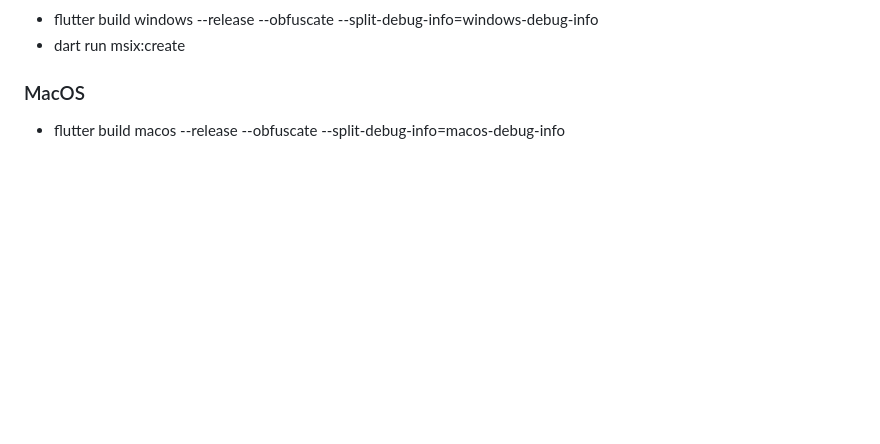
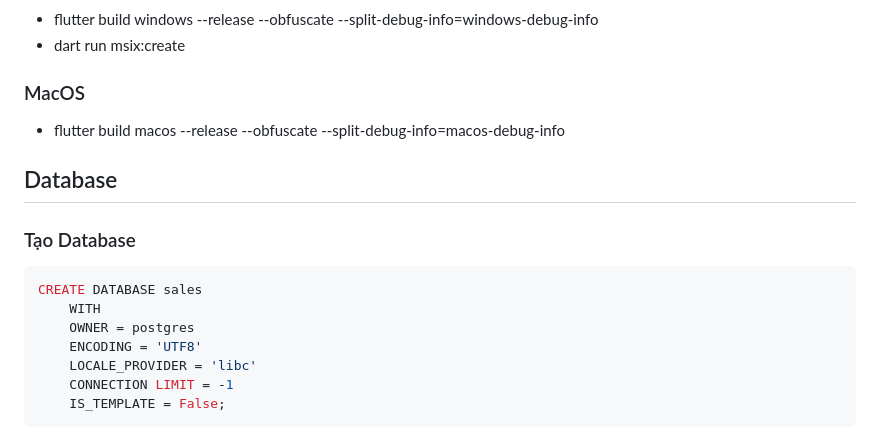
Before and after one commit to lamnhan066/sales, a Markdown page: README.md, the part around one of its changes. Rendered like a GitHub page; blank space fills up the shorter version.

Commit message:
update: Thêm query tạo SQL vào README

````diff
--- a/README.md
+++ b/README.md
@@ -126,3 +126,18 @@
 ### MacOS
 
 - flutter build macos --release --obfuscate --split-debug-info=macos-debug-info
+
+## Database
+
+### Tạo Database
+
+```sql
+CREATE DATABASE sales
+    WITH
+    OWNER = postgres
+    ENCODING = 'UTF8'
+    LOCALE_PROVIDER = 'libc'
+    CONNECTION LIMIT = -1
+    IS_TEMPLATE = False;
+```
+
````
Also changed, not shown: other parts of README.md (+124 -0 lines).
